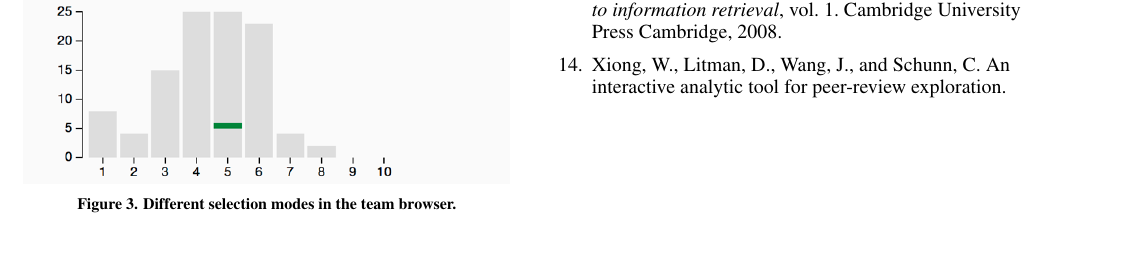
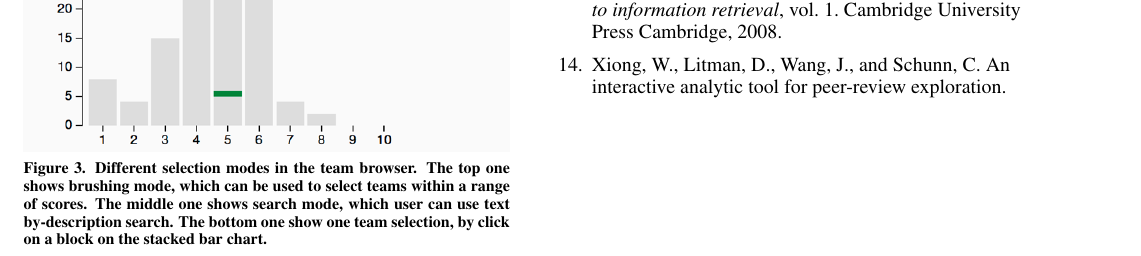
Before and after one commit to ccwei/cs448ba4, a LaTeX document (paper/peerevis.tex): part of page 4 of 6, cut so that both start at the same text. Compiled offline with pdfLaTeX.

Commit message:
more caption for fig 3.

```diff
--- a/paper/peerevis.tex
+++ b/paper/peerevis.tex
@@ -256,7 +257,10 @@ the upper part and review display view on the bottom part.
 \begin{figure}[]
 \centering
 \includegraphics[width=\columnwidth]{images/3charts}
-\caption{Different selection modes in the team browser.}
+\caption{Different selection modes in the team browser.
+The top one shows brushing mode, which can be used to select teams within a range of scores.
+The middle one shows search mode, which user can use text by-description search.
+The bottom one show one team selection, by click on a block on the stacked bar chart.}
 \label{fig:keyword-lists}
 \end{figure}
 
```
Also changed, not shown: paper/peerevis.tex (5 more changed lines).
